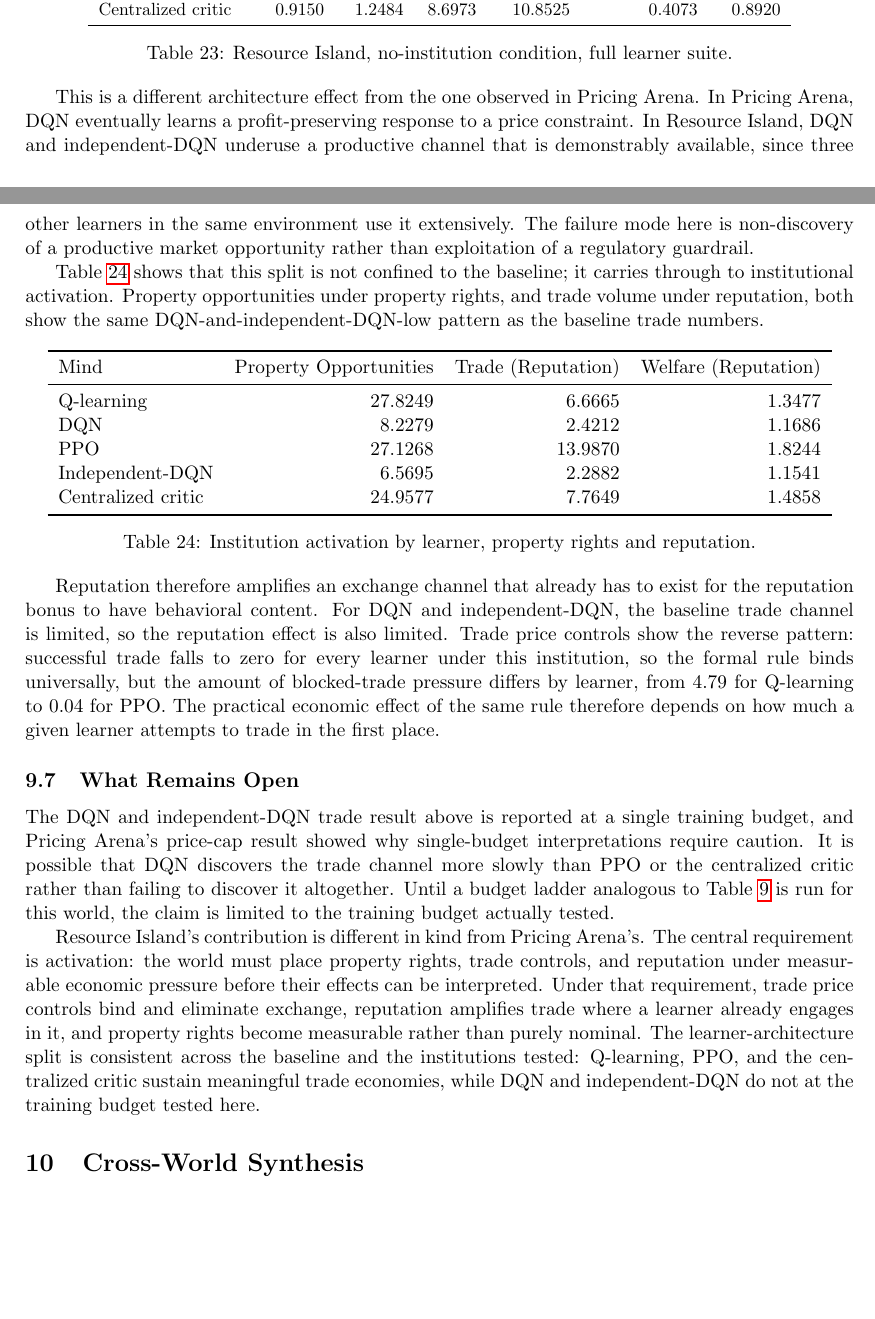
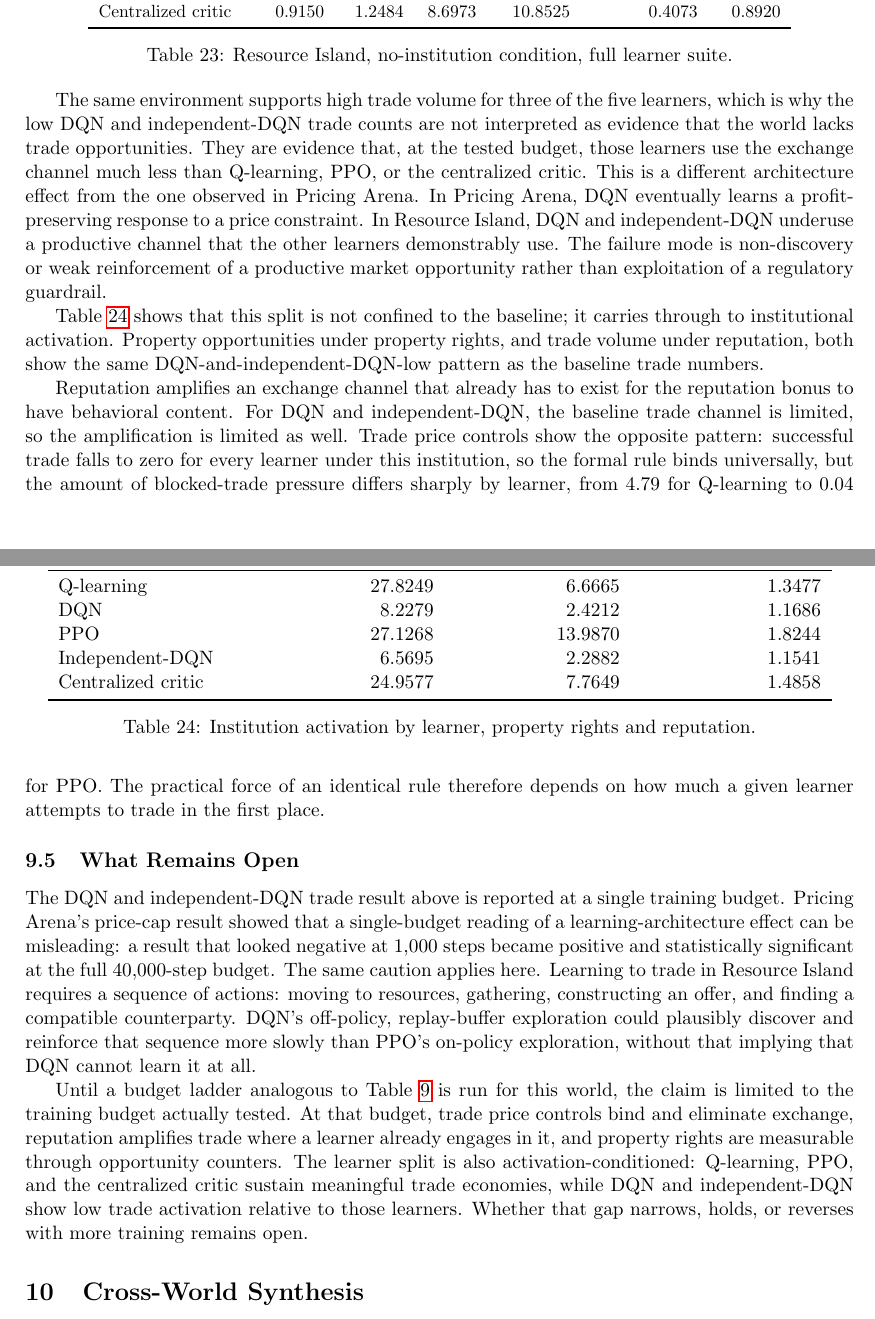
Before and after one commit to thomaspradae/artificial-economies, a LaTeX paper (paper/main.tex): two parts of pages 19 and 20 of 24, joined at a grey line, cut so that both start at the same text, the shorter picture padded with empty space. Compiled offline with pdfLaTeX.

Commit message:
Rewrite Resource Island thesis section

```diff
--- a/paper/main.tex
+++ b/paper/main.tex
@@ -1177,11 +1158,15 @@ Centralized critic & 0.9150 & 1.2484 & 8.6973 & 10.8525 & 0.4073 & 0.8920 \\
 \label{tab:resource-crossmind}
 \end{table}
 
-This is a different architecture effect from the one observed in Pricing Arena.
-In Pricing Arena, DQN eventually learns a profit-preserving response to a price
-constraint. In Resource Island, DQN and independent-DQN underuse a productive
-channel that is demonstrably available, since three other learners in the same
-environment use it extensively. The failure mode here is non-discovery of a
+The same environment supports high trade volume for three of the five learners,
+which is why the low DQN and independent-DQN trade counts are not interpreted as
+evidence that the world lacks trade opportunities. They are evidence that, at
+the tested budget, those learners use the exchange channel much less than
+Q-learning, PPO, or the centralized critic. This is a different architecture
+effect from the one observed in Pricing Arena. In Pricing Arena, DQN eventually
+learns a profit-preserving response to a price constraint. In Resource Island,
+DQN and independent-DQN underuse a productive channel that the other learners
+demonstrably use. The failure mode is non-discovery or weak reinforcement of a
 productive market opportunity rather than exploitation of a regulatory
 guardrail.
 
@@ -1208,36 +1193,38 @@ Centralized critic & 24.9577 & 7.7649 & 1.4858 \\
 \label{tab:resource-activation-by-mind}
 \end{table}
 
-Reputation therefore amplifies an exchange channel that already has to exist
-for the reputation bonus to have behavioral content. For DQN and
-independent-DQN, the baseline trade channel is limited, so the reputation effect
-is also limited. Trade price controls show the reverse pattern: successful
-trade falls to zero for every learner under this institution, so the formal
-rule binds universally, but the amount of blocked-trade pressure differs by
-learner, from 4.79 for Q-learning to 0.04 for PPO. The practical economic effect
-of the same rule therefore depends on how much a given learner attempts to
-trade in the first place.
+Reputation amplifies an exchange channel that already has to exist for the
+reputation bonus to have behavioral content. For DQN and independent-DQN, the
+baseline trade channel is limited, so the amplification is limited as well.
+Trade price controls show the opposite pattern: successful trade falls to zero
+for every learner under this institution, so the formal rule binds universally,
+but the amount of blocked-trade pressure differs sharply by learner, from 4.79
+for Q-learning to 0.04 for PPO. The practical force of an identical rule
+therefore depends on how much a given learner attempts to trade in the first
+place.
 
 \subsection{What Remains Open}
 
 The DQN and independent-DQN trade result above is reported at a single training
-budget, and Pricing Arena's price-cap result showed why single-budget
-interpretations require caution. It is possible that DQN discovers the trade
-channel more slowly than PPO or the centralized critic rather than failing to
-discover it altogether. Until a budget ladder analogous to
-Table~\ref{tab:pricing-budget-ladder} is run for this world, the claim is
-limited to the training budget actually tested.
+budget. Pricing Arena's price-cap result showed that a single-budget reading of
+a learning-architecture effect can be misleading: a result that looked negative
+at 1,000 steps became positive and statistically significant at the full
+40,000-step budget. The same caution applies here. Learning to trade in Resource
+Island requires a sequence of actions: moving to resources, gathering,
+constructing an offer, and finding a compatible counterparty. DQN's off-policy,
+replay-buffer exploration could plausibly discover and reinforce that sequence
+more slowly than PPO's on-policy exploration, without that implying that DQN
+cannot learn it at all.
 
-Resource Island's contribution is different in kind from Pricing Arena's. The
-central requirement is activation: the world must place property rights, trade
-controls, and reputation under measurable economic pressure before their effects
-can be interpreted. Under that requirement, trade price controls bind and
-eliminate exchange, reputation amplifies trade where a learner already engages
-in it, and property rights become measurable rather than purely nominal. The
-learner-architecture split is consistent across the baseline and the
-institutions tested: Q-learning, PPO, and the centralized critic sustain
-meaningful trade economies, while DQN and independent-DQN do not at the training
-budget tested here.
+Until a budget ladder analogous to Table~\ref{tab:pricing-budget-ladder} is run
+for this world, the claim is limited to the training budget actually tested. At
+that budget, trade price controls bind and eliminate exchange, reputation
+amplifies trade where a learner already engages in it, and property rights are
+measurable through opportunity counters. The learner split is also
+activation-conditioned: Q-learning, PPO, and the centralized critic sustain
+meaningful trade economies, while DQN and independent-DQN show low trade
+activation relative to those learners. Whether that gap narrows, holds, or
+reverses with more training remains open.
 
 \section{Cross-World Synthesis}
 
```
Also changed, not shown: paper/main.pdf, paper/main.tex (73 more changed lines), 2 other files.
